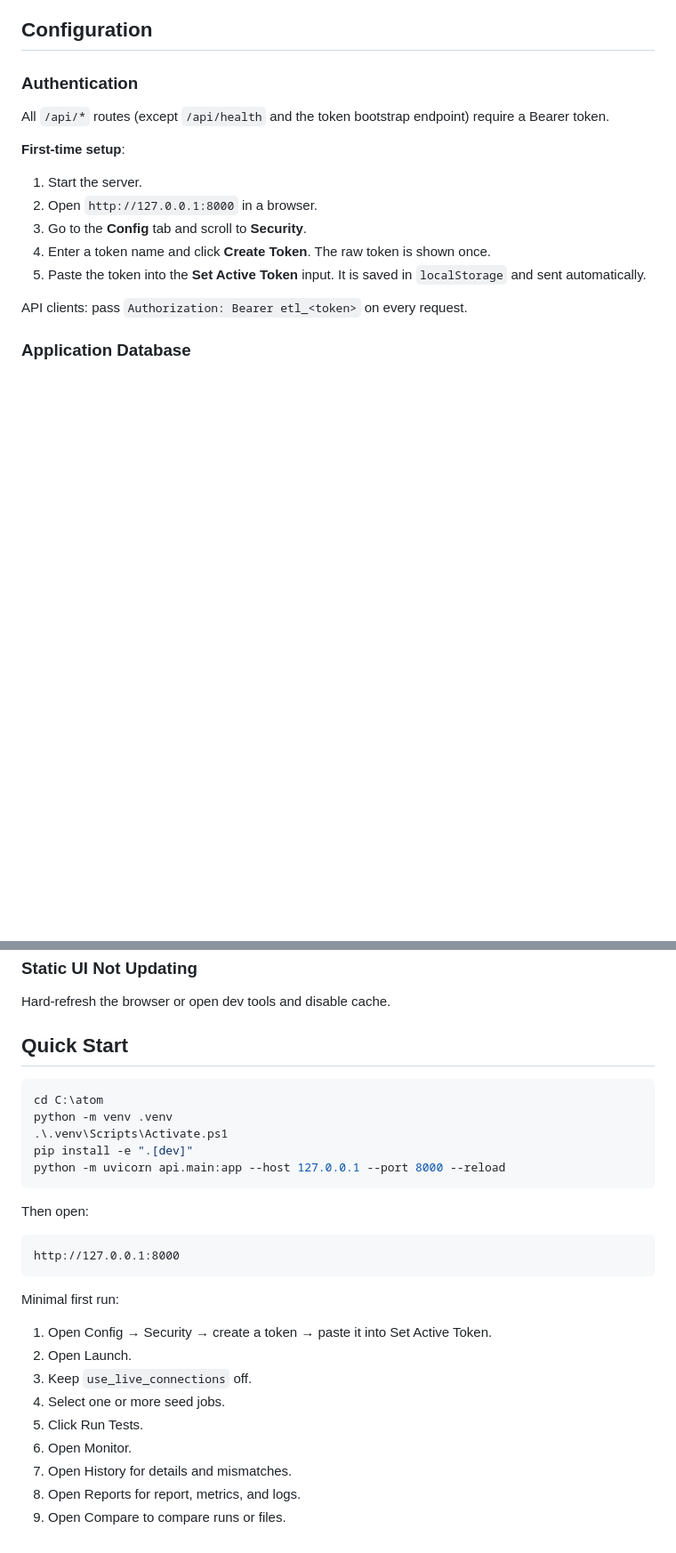
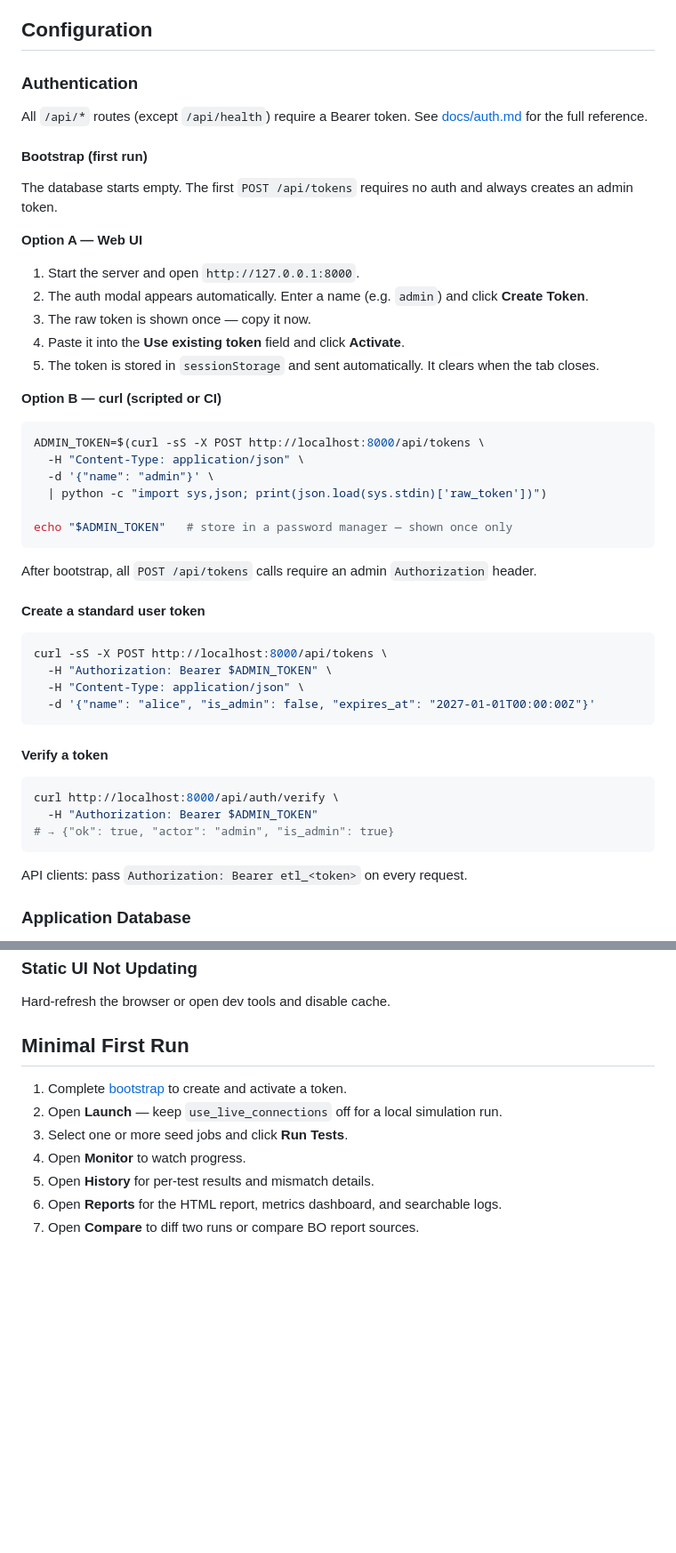
Before and after one commit to aravindksk7/atom, a Markdown page: README.md, 2 parts joined by grey strips. Shown at 89% size. Drawn GitHub-style; blank space fills up the shorter version.

````diff
--- a/README.md
+++ b/README.md
@@ -192,15 +204,49 @@ pip install -e ".[json-logging,tracing,metrics,dev]"
 
 ### Authentication
 
-All `/api/*` routes (except `/api/health` and the token bootstrap endpoint) require a Bearer token.
+All `/api/*` routes (except `/api/health`) require a Bearer token. See [docs/auth.md](docs/auth.md) for the full reference.
 
-**First-time setup**:
+#### Bootstrap (first run)
 
-1. Start the server.
-2. Open `http://127.0.0.1:8000` in a browser.
-3. Go to the **Config** tab and scroll to **Security**.
-4. Enter a token name and click **Create Token**. The raw token is shown once.
-5. Paste the token into the **Set Active Token** input. It is saved in `localStorage` and sent automatically.
+The database starts empty. The first `POST /api/tokens` requires no auth and always creates an admin token.
+
+**Option A — Web UI**
+
+1. Start the server and open `http://127.0.0.1:8000`.
+2. The auth modal appears automatically. Enter a name (e.g. `admin`) and click **Create Token**.
+3. The raw token is shown once — copy it now.
+4. Paste it into the **Use existing token** field and click **Activate**.
+5. The token is stored in `sessionStorage` and sent automatically. It clears when the tab closes.
+
+**Option B — curl (scripted or CI)**
+
+```bash
+ADMIN_TOKEN=$(curl -sS -X POST http://localhost:8000/api/tokens \
+  -H "Content-Type: application/json" \
+  -d '{"name": "admin"}' \
+  | python -c "import sys,json; print(json.load(sys.stdin)['raw_token'])")
+
+echo "$ADMIN_TOKEN"   # store in a password manager — shown once only
+```
+
+After bootstrap, all `POST /api/tokens` calls require an admin `Authorization` header.
+
+#### Create a standard user token
+
+```bash
+curl -sS -X POST http://localhost:8000/api/tokens \
+  -H "Authorization: Bearer $ADMIN_TOKEN" \
+  -H "Content-Type: application/json" \
+  -d '{"name": "alice", "is_admin": false, "expires_at": "2027-01-01T00:00:00Z"}'
+```
+
+#### Verify a token
+
+```bash
+curl http://localhost:8000/api/auth/verify \
+  -H "Authorization: Bearer $ADMIN_TOKEN"
+# → {"ok": true, "actor": "admin", "is_admin": true}
+```
 
 API clients: pass `Authorization: Bearer etl_<token>` on every request.
 
@@ -897,30 +974,12 @@ Background execution happens in the API process. If the process exits mid-run, s
 
 Hard-refresh the browser or open dev tools and disable cache.
 
-## Quick Start
+## Minimal First Run
 
-```powershell
-cd C:\atom
-python -m venv .venv
-.\.venv\Scripts\Activate.ps1
-pip install -e ".[dev]"
-python -m uvicorn api.main:app --host 127.0.0.1 --port 8000 --reload
-```
-
-Then open:
-
-```text
-http://127.0.0.1:8000
-```
-
-Minimal first run:
-
-1. Open Config → Security → create a token → paste it into Set Active Token.
-2. Open Launch.
-3. Keep `use_live_connections` off.
-4. Select one or more seed jobs.
-5. Click Run Tests.
-6. Open Monitor.
-7. Open History for details and mismatches.
-8. Open Reports for report, metrics, and logs.
-9. Open Compare to compare runs or files.
+1. Complete [bootstrap](#authentication) to create and activate a token.
+2. Open **Launch** — keep `use_live_connections` off for a local simulation run.
+3. Select one or more seed jobs and click **Run Tests**.
+4. Open **Monitor** to watch progress.
+5. Open **History** for per-test results and mismatch details.
+6. Open **Reports** for the HTML report, metrics dashboard, and searchable logs.
+7. Open **Compare** to diff two runs or compare BO report sources.
````
Also changed, not shown: other parts of README.md (+51 -8 lines).
